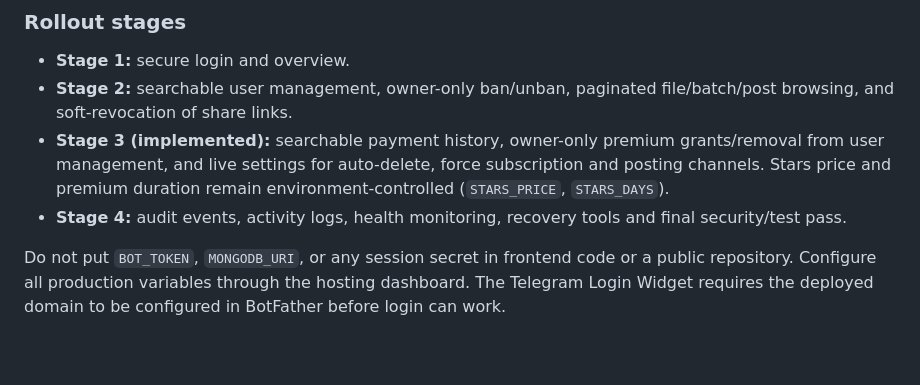
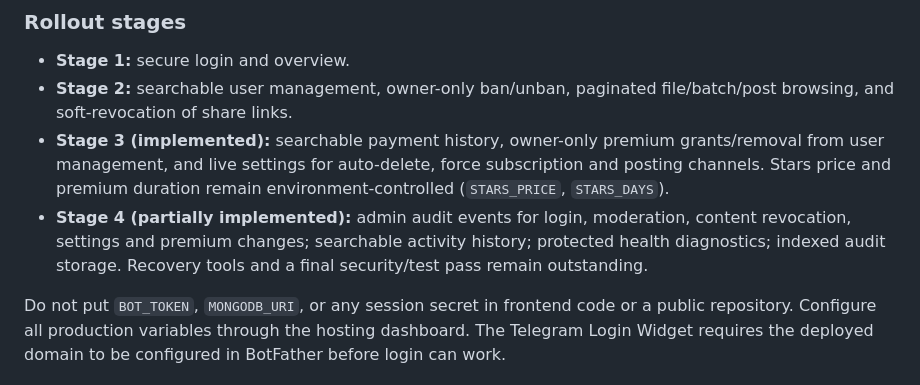
Before and after one commit to Telebotfaroff/Filestore, a Markdown page: README.md, the part around the change. GitHub-like rendering; blank space fills up the shorter version.

Commit message:
Document Stage 4 audit and health progress

```diff
--- a/README.md
+++ b/README.md
@@ -48,7 +48,7 @@ Telegram's signed login data is verified on the server. The dashboard issues an
 - **Stage 1:** secure login and overview.
 - **Stage 2:** searchable user management, owner-only ban/unban, paginated file/batch/post browsing, and soft-revocation of share links.
 - **Stage 3 (implemented):** searchable payment history, owner-only premium grants/removal from user management, and live settings for auto-delete, force subscription and posting channels. Stars price and premium duration remain environment-controlled (`STARS_PRICE`, `STARS_DAYS`).
-- **Stage 4:** audit events, activity logs, health monitoring, recovery tools and final security/test pass.
+- **Stage 4 (partially implemented):** admin audit events for login, moderation, content revocation, settings and premium changes; searchable activity history; protected health diagnostics; indexed audit storage. Recovery tools and a final security/test pass remain outstanding.
 
 Do not put `BOT_TOKEN`, `MONGODB_URI`, or any session secret in frontend code or a public repository. Configure all production variables through the hosting dashboard. The Telegram Login Widget requires the deployed domain to be configured in BotFather before login can work.
 
```
